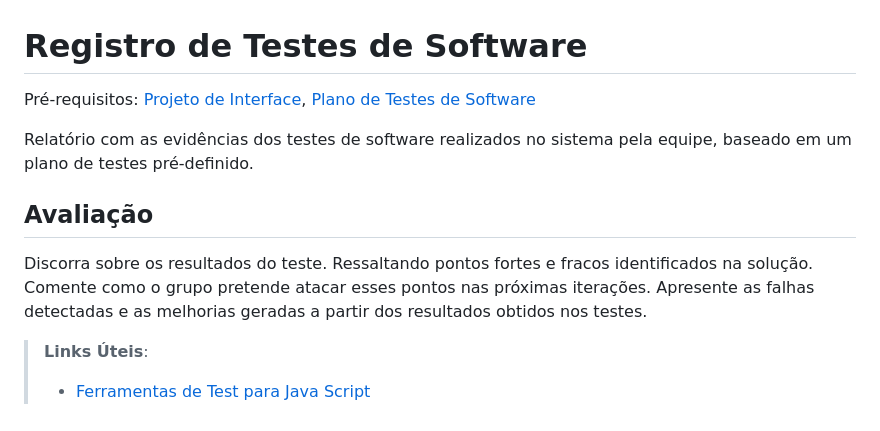
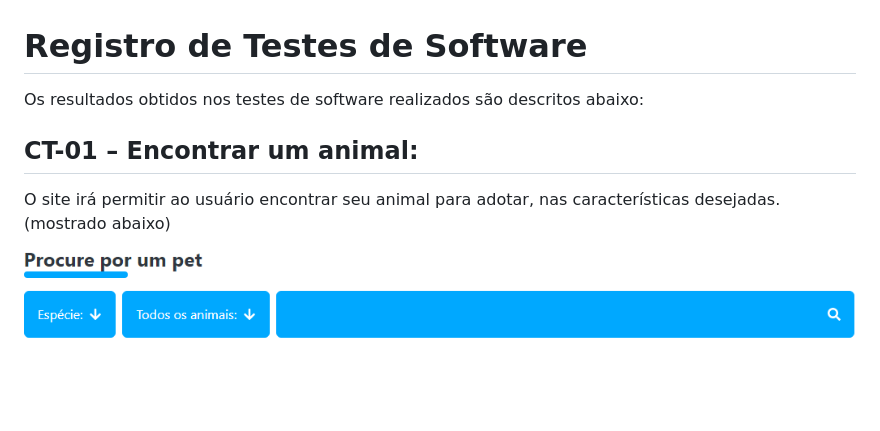
Before and after one commit to ICEI-PUC-Minas-PMV-ADS/pmv-ads-2022-1-e1-proj-web-t6-grupo_3_adoteoudoeseupet, a Markdown page: docs/09-Registro de Testes de Software.md, the part around the change. GitHub-like rendering; pictures changed too: docs/img/buscar-animal.png (added); blank space fills up the shorter version.

```diff
--- a/docs/09-Registro de Testes de Software.md
+++ b/docs/09-Registro de Testes de Software.md
@@ -1,12 +1,9 @@
 # Registro de Testes de Software
 
-<span style="color:red">Pré-requisitos: <a href="3-Projeto de Interface.md"> Projeto de Interface</a></span>, <a href="8-Plano de Testes de Software.md"> Plano de Testes de Software</a>
+Os resultados obtidos nos testes de software realizados são descritos abaixo:
 
-Relatório com as evidências dos testes de software realizados no sistema pela equipe, baseado em um plano de testes pré-definido.
+## CT-01 – Encontrar um animal:
 
-## Avaliação
+O site irá permitir ao usuário encontrar seu animal para adotar, nas características desejadas. (mostrado abaixo)
 
-Discorra sobre os resultados do teste. Ressaltando pontos fortes e fracos identificados na solução. Comente como o grupo pretende atacar esses pontos nas próximas iterações. Apresente as falhas detectadas e as melhorias geradas a partir dos resultados obtidos nos testes.
-
-> **Links Úteis**:
-> - [Ferramentas de Test para Java Script](https://geekflare.com/javascript-unit-testing/)
+![buscar-animal](img/buscar-animal.png)
```
Also changed, not shown: docs/08-Plano de Testes de Software.md (+5 -13 lines).
